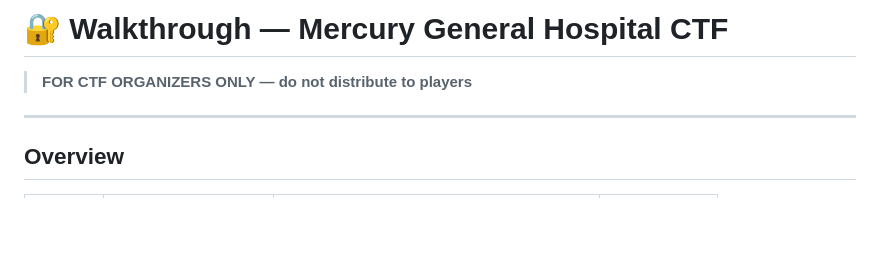
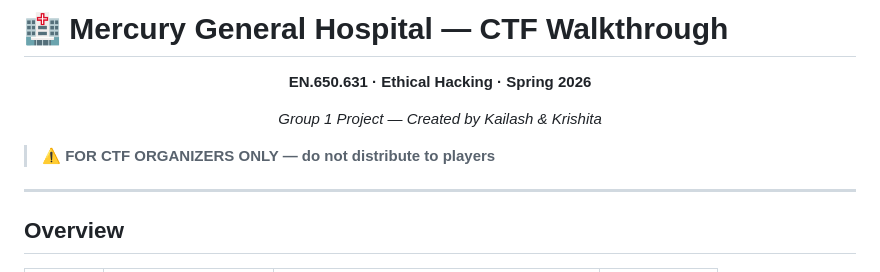
Before and after one commit to at0m-b0mb/Mercury-General-Hospital, a Markdown page: solution/walkthrough.md, the part around the change. Drawn GitHub-style; blank space fills up the shorter version.

Commit message:
Add Group 1 / Kailash & Krishita attribution and course details to walkthrough
Agent-Logs-Url: https://github.com/at0m-b0mb/Mercury-General-Hospital/sessions/97a08f6a-906a-443d-94cf-0f37c228e05c

Co-authored-by: at0m-b0mb <99875896+at0m-b0mb@users.noreply.github.com>

```diff
--- a/solution/walkthrough.md
+++ b/solution/walkthrough.md
@@ -1,5 +1,14 @@
-# 🔐 Walkthrough — Mercury General Hospital CTF
-> **FOR CTF ORGANIZERS ONLY — do not distribute to players**
+# 🏥 Mercury General Hospital — CTF Walkthrough
+
+<div align="center">
+
+**EN.650.631 · Ethical Hacking · Spring 2026**
+
+*Group 1 Project — Created by Kailash & Krishita*
+
+</div>
+
+> ⚠️ **FOR CTF ORGANIZERS ONLY — do not distribute to players**
 
 ---
 
```
